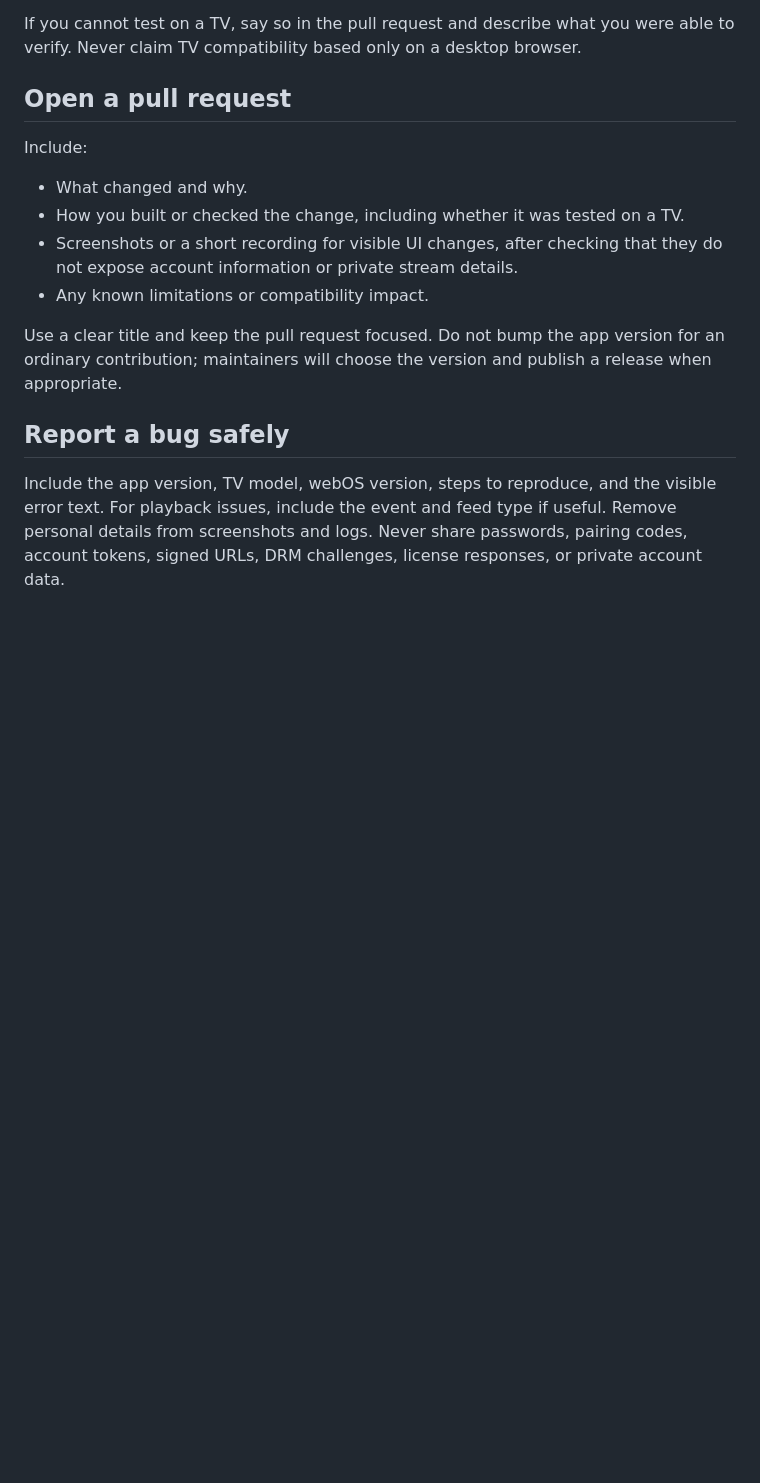
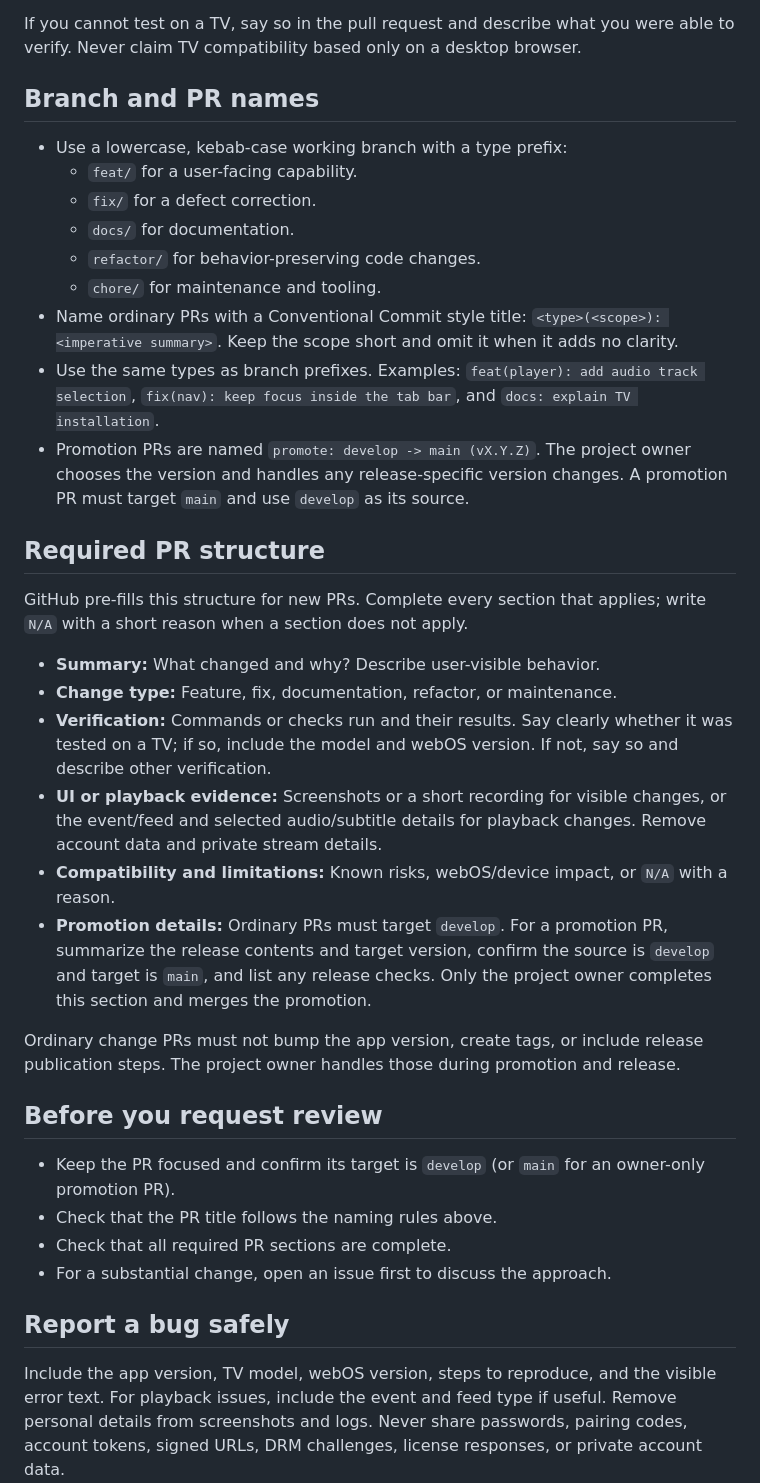
Before and after one commit to Ravboni/race-weekend, a Markdown page: CONTRIBUTING.md, the part around one of its changes. GitHub-like rendering; blank space fills up the shorter version.

Commit message:
docs: define contribution and promotion PR workflow (#2)

```diff
--- a/CONTRIBUTING.md
+++ b/CONTRIBUTING.md
@@ -36,16 +48,37 @@ When a change affects the app, verify it on an LG webOS TV when possible. Includ
 
 If you cannot test on a TV, say so in the pull request and describe what you were able to verify. Never claim TV compatibility based only on a desktop browser.
 
-## Open a pull request
+## Branch and PR names
 
-Include:
+- Use a lowercase, kebab-case working branch with a type prefix:
+  - `feat/` for a user-facing capability.
+  - `fix/` for a defect correction.
+  - `docs/` for documentation.
+  - `refactor/` for behavior-preserving code changes.
+  - `chore/` for maintenance and tooling.
+- Name ordinary PRs with a Conventional Commit style title: `<type>(<scope>): <imperative summary>`. Keep the scope short and omit it when it adds no clarity.
+- Use the same types as branch prefixes. Examples: `feat(player): add audio track selection`, `fix(nav): keep focus inside the tab bar`, and `docs: explain TV installation`.
+- Promotion PRs are named `promote: develop -> main (vX.Y.Z)`. The project owner chooses the version and handles any release-specific version changes. A promotion PR must target `main` and use `develop` as its source.
 
-- What changed and why.
-- How you built or checked the change, including whether it was tested on a TV.
-- Screenshots or a short recording for visible UI changes, after checking that they do not expose account information or private stream details.
-- Any known limitations or compatibility impact.
+## Required PR structure
 
-Use a clear title and keep the pull request focused. Do not bump the app version for an ordinary contribution; maintainers will choose the version and publish a release when appropriate.
+GitHub pre-fills this structure for new PRs. Complete every section that applies; write `N/A` with a short reason when a section does not apply.
+
+- **Summary:** What changed and why? Describe user-visible behavior.
+- **Change type:** Feature, fix, documentation, refactor, or maintenance.
+- **Verification:** Commands or checks run and their results. Say clearly whether it was tested on a TV; if so, include the model and webOS version. If not, say so and describe other verification.
+- **UI or playback evidence:** Screenshots or a short recording for visible changes, or the event/feed and selected audio/subtitle details for playback changes. Remove account data and private stream details.
+- **Compatibility and limitations:** Known risks, webOS/device impact, or `N/A` with a reason.
+- **Promotion details:** Ordinary PRs must target `develop`. For a promotion PR, summarize the release contents and target version, confirm the source is `develop` and target is `main`, and list any release checks. Only the project owner completes this section and merges the promotion.
+
+Ordinary change PRs must not bump the app version, create tags, or include release publication steps. The project owner handles those during promotion and release.
+
+## Before you request review
+
+- Keep the PR focused and confirm its target is `develop` (or `main` for an owner-only promotion PR).
+- Check that the PR title follows the naming rules above.
+- Check that all required PR sections are complete.
+- For a substantial change, open an issue first to discuss the approach.
 
 ## Report a bug safely
 
```
Also changed, not shown: other parts of CONTRIBUTING.md (+15 -3 lines), .github/pull_request_template.md (added, +17 -0 lines).
